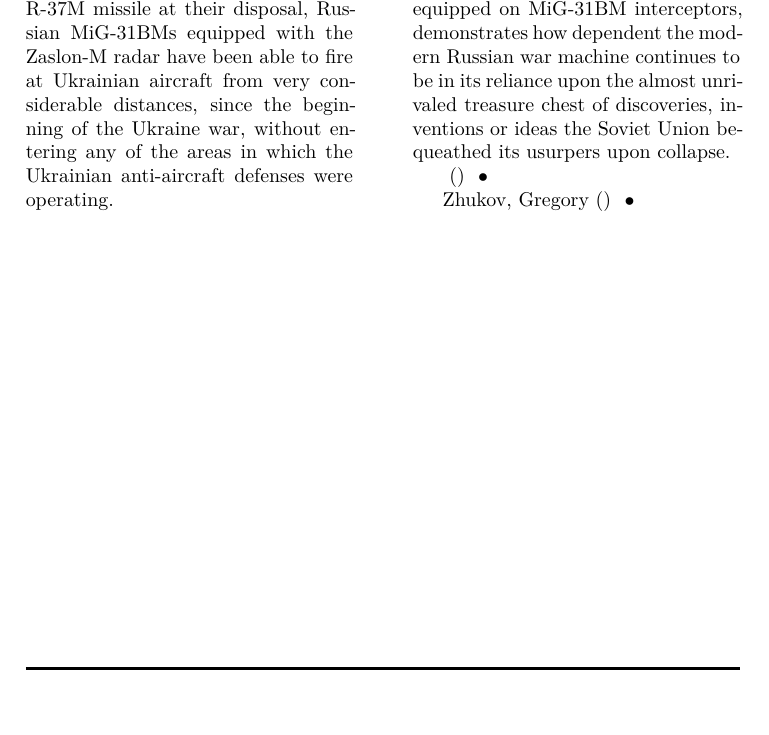
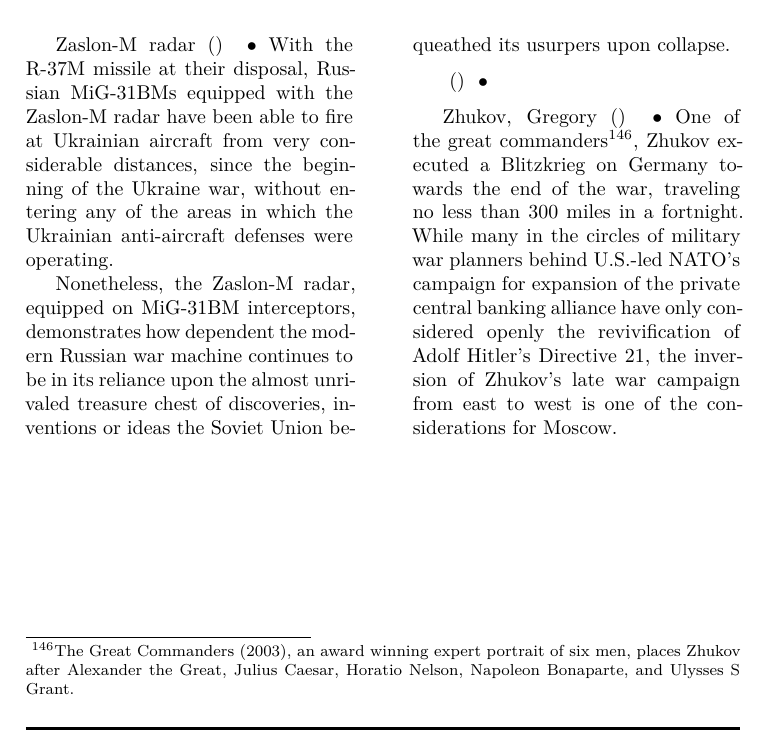
Before and after one commit to 3AC3B33B33B53BB3BF3C2/Xersonesus, a LaTeX document (AHACETFUW.tex): part of page 65 of 65, cut so that both start at the same text, the shorter picture padded with empty space. Compiled offline with XeLaTeX; a missing font is replaced by an installed copy or a similar font.

Commit message:
Inversion of Zhukov's Berlin Campaign

```diff
--- a/AHACETFUW.tex
+++ b/AHACETFUW.tex
@@ -928,7 +928,7 @@
 
 \entry{} {} {} { }
 
-\entry{Zhukov, Gregory} {} {} {}
+\entry{Zhukov, Gregory} {} {} {One of the great commanders\footnote{\emph{The Great Commanders} (2003), an award winning expert portrait of six men, places Zhukov after Alexander the Great, Julius Caesar, Horatio Nelson, Napoleon Bonaparte, and Ulysses S Grant.}, Zhukov executed a \emph{Blitzkrieg} on Germany towards the end of the war, traveling no less than 300 miles in a fortnight. While many in the circles of military war planners behind U.S.-led NATO's campaign for expansion of the private central banking alliance have only considered openly the revivification of Adolf Hitler's Directive 21, the inversion of Zhukov's late war campaign from east to west is one of the considerations for Moscow.}
 
 \end{multicols}
 
```
Also changed, not shown: AHACETFUW.pdf, AHACETFUW.tex (2 more changed lines), 2 other files.
